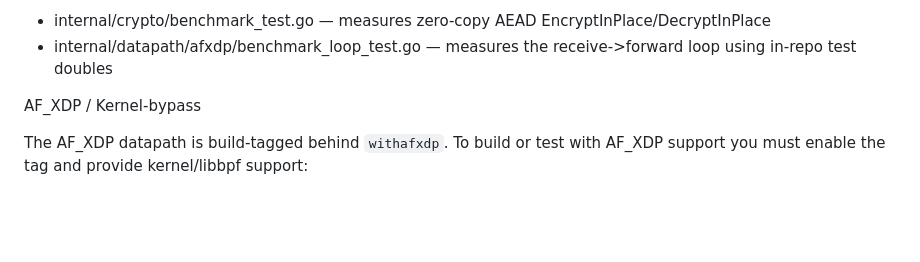
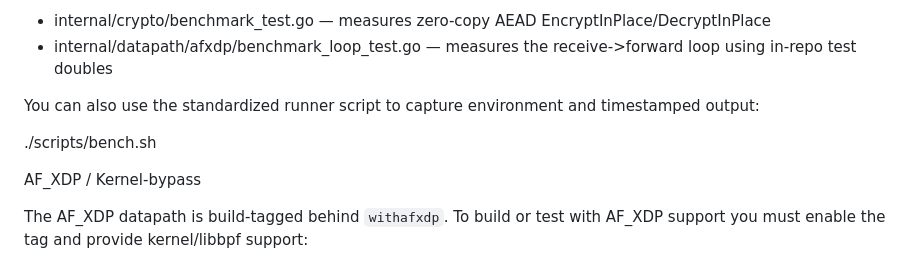
Before and after one commit to rwilliamspbg-ops/SMIP-MWP, a Markdown page: README.md, the part around the change. Rendered like a GitHub page; blank space fills up the shorter version.

Commit message:
tools: make bench script executable and document usage in README

```diff
--- a/README.md
+++ b/README.md
@@ -29,6 +29,11 @@ Quick Start (developer)
 Benchmarks included
 - internal/crypto/benchmark_test.go — measures zero-copy AEAD EncryptInPlace/DecryptInPlace
 - internal/datapath/afxdp/benchmark_loop_test.go — measures the receive->forward loop using in-repo test doubles
+
+You can also use the standardized runner script to capture environment and
+timestamped output:
+
+  ./scripts/bench.sh
 
 AF_XDP / Kernel-bypass
 
```
